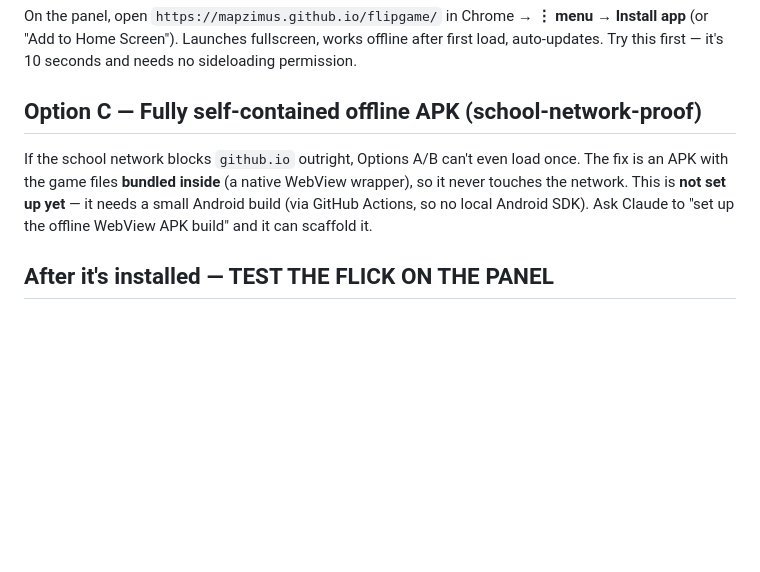
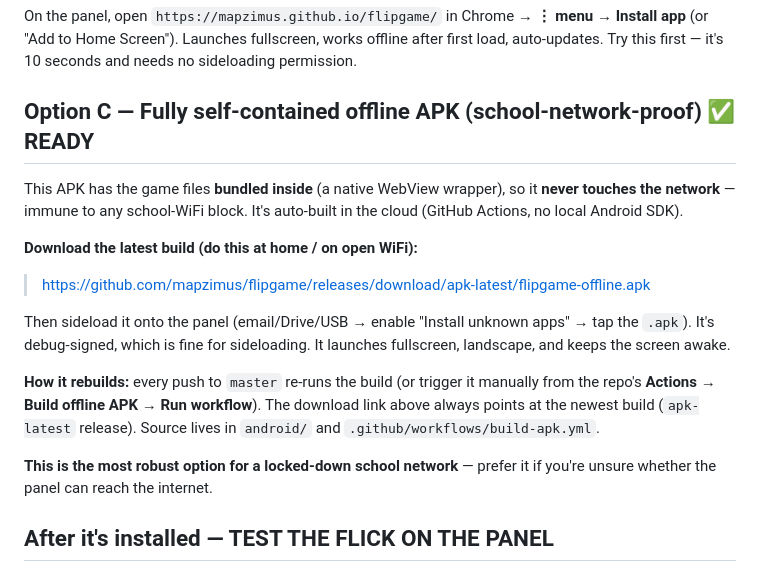
Before and after one commit to mapzimus/flipgame, a Markdown page: HANDOFF.md, the part around the change. Rendered like a GitHub page; blank space fills up the shorter version.

Commit message:
HANDOFF: Option C offline APK is now built + downloadable

```diff
--- a/HANDOFF.md
+++ b/HANDOFF.md
@@ -66,13 +66,26 @@ On the panel, open `https://mapzimus.github.io/flipgame/` in Chrome →
 offline after first load, auto-updates. Try this first — it's 10 seconds and needs
 no sideloading permission.
 
-## Option C — Fully self-contained offline APK (school-network-proof)
+## Option C — Fully self-contained offline APK (school-network-proof) ✅ READY
 
-If the school network blocks `github.io` outright, Options A/B can't even load once.
-The fix is an APK with the game files **bundled inside** (a native WebView wrapper),
-so it never touches the network. This is **not set up yet** — it needs a small
-Android build (via GitHub Actions, so no local Android SDK). Ask Claude to "set up
-the offline WebView APK build" and it can scaffold it.
+This APK has the game files **bundled inside** (a native WebView wrapper), so it
+**never touches the network** — immune to any school-WiFi block. It's auto-built in
+the cloud (GitHub Actions, no local Android SDK).
+
+**Download the latest build (do this at home / on open WiFi):**
+> https://github.com/mapzimus/flipgame/releases/download/apk-latest/flipgame-offline.apk
+
+Then sideload it onto the panel (email/Drive/USB → enable "Install unknown apps" →
+tap the `.apk`). It's debug-signed, which is fine for sideloading. It launches
+fullscreen, landscape, and keeps the screen awake.
+
+**How it rebuilds:** every push to `master` re-runs the build (or trigger it manually
+from the repo's **Actions → Build offline APK → Run workflow**). The download link
+above always points at the newest build (`apk-latest` release). Source lives in
+`android/` and `.github/workflows/build-apk.yml`.
+
+**This is the most robust option for a locked-down school network** — prefer it if
+you're unsure whether the panel can reach the internet.
 
 ## After it's installed — TEST THE FLICK ON THE PANEL
 
```
